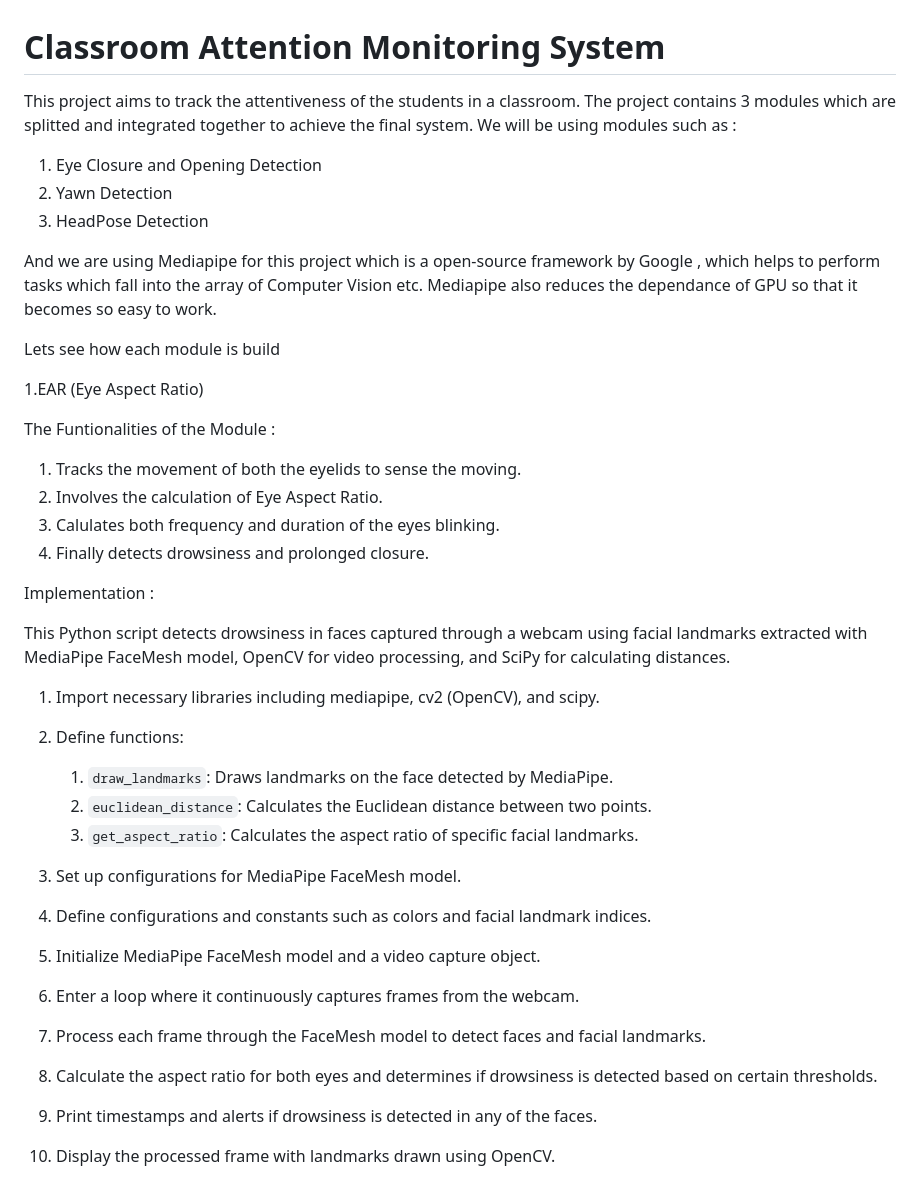
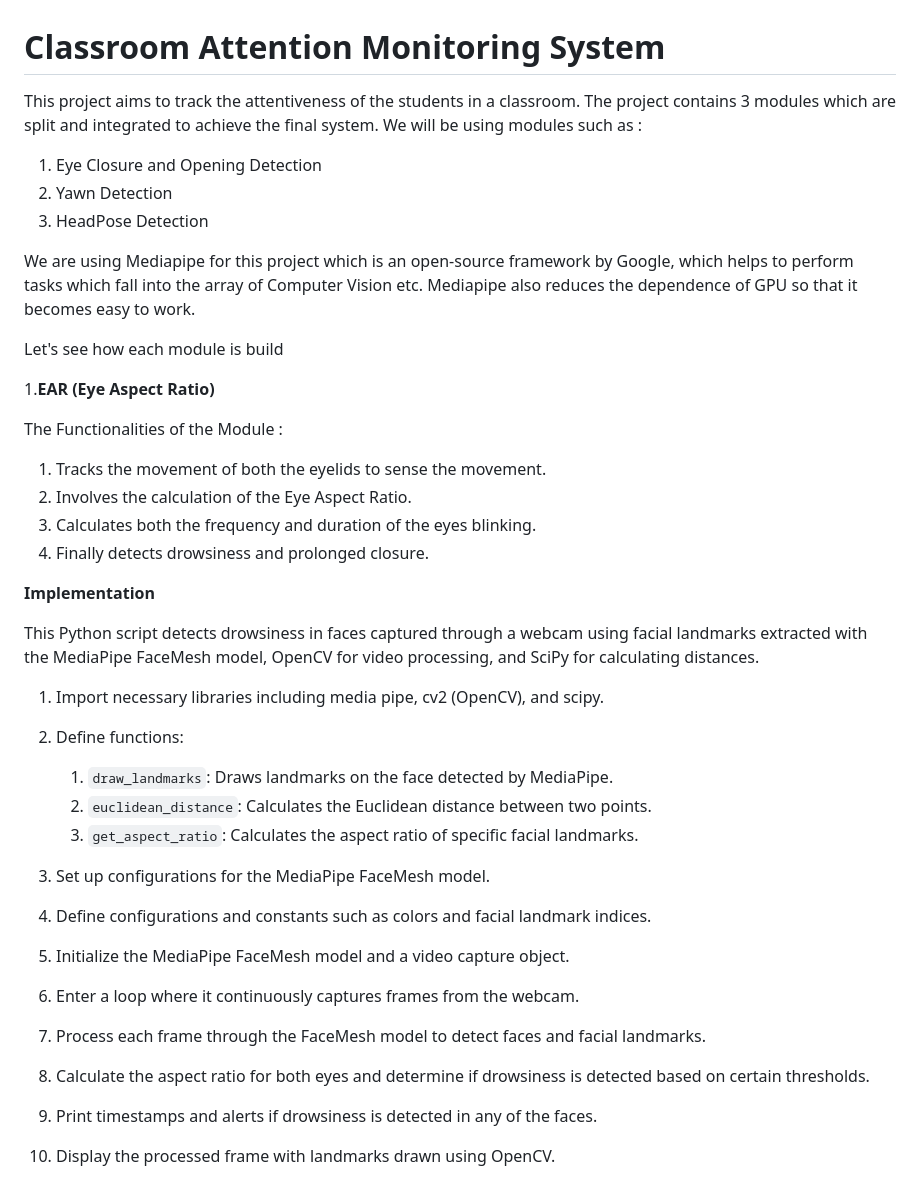
Before and after one commit to adarshvmanu/CAMS, a Markdown page: README.md, the part around the change printed below. GitHub-like rendering.

```diff
--- a/README.md
+++ b/README.md
@@ -1,38 +1,38 @@
 # Classroom Attention Monitoring System
 
-This project aims to track the attentiveness of the students in a classroom. The project contains 3 modules which are splitted and integrated together to achieve the final system. We will be using modules such as :
+This project aims to track the attentiveness of the students in a classroom. The project contains 3 modules which are split and integrated to achieve the final system. We will be using modules such as :
 
 1. Eye Closure and Opening Detection
 2. Yawn Detection
 3. HeadPose Detection
 
-And we are using Mediapipe for this project which is a open-source framework by Google , which helps to perform tasks which fall into the array of Computer Vision etc. Mediapipe also reduces the dependance of GPU so that it becomes so easy to work.
+We are using Mediapipe for this project which is an open-source framework by Google, which helps to perform tasks which fall into the array of Computer Vision etc. Mediapipe also reduces the dependence of GPU so that it becomes easy to work.
 
-Lets see how each module is build
+Let's see how each module is build
 
-1.EAR (Eye Aspect Ratio)
+1.**EAR (Eye Aspect Ratio)**
 
-The Funtionalities of the Module :
- 1. Tracks the movement of both the eyelids to sense the moving.
- 2. Involves the calculation of Eye Aspect Ratio.
- 3. Calulates both frequency and duration of the eyes blinking.
+The Functionalities of the Module :
+ 1. Tracks the movement of both the eyelids to sense the movement.
+ 2. Involves the calculation of the Eye Aspect Ratio.
+ 3. Calculates both the frequency and duration of the eyes blinking.
  4. Finally detects drowsiness and prolonged closure.
 
-Implementation :
+**Implementation**
 
-This Python script detects drowsiness in faces captured through a webcam using facial landmarks extracted with MediaPipe FaceMesh model, OpenCV for video processing, and SciPy for calculating distances.
+This Python script detects drowsiness in faces captured through a webcam using facial landmarks extracted with the MediaPipe FaceMesh model, OpenCV for video processing, and SciPy for calculating distances.
 
-1. Import necessary libraries including mediapipe, cv2 (OpenCV), and scipy.
+1. Import necessary libraries including media pipe, cv2 (OpenCV), and scipy.
 2. Define functions:
     1. `draw_landmarks`: Draws landmarks on the face detected by MediaPipe.
     2. `euclidean_distance`: Calculates the Euclidean distance between two points.
     3. `get_aspect_ratio`: Calculates the aspect ratio of specific facial landmarks.
-3. Set up configurations for MediaPipe FaceMesh model.
+3. Set up configurations for the MediaPipe FaceMesh model.
 4. Define configurations and constants such as colors and facial landmark indices.
-5. Initialize MediaPipe FaceMesh model and a video capture object.
+5. Initialize the MediaPipe FaceMesh model and a video capture object.
 6. Enter a loop where it continuously captures frames from the webcam.
 7. Process each frame through the FaceMesh model to detect faces and facial landmarks.
-8. Calculate the aspect ratio for both eyes and determines if drowsiness is detected based on certain thresholds.
+8. Calculate the aspect ratio for both eyes and determine if drowsiness is detected based on certain thresholds.
 9. Print timestamps and alerts if drowsiness is detected in any of the faces.
 10. Display the processed frame with landmarks drawn using OpenCV.
 11. Exit the loop if the 'Esc' key is pressed.
```
Also changed, not shown: other parts of README.md (+32 -32 lines).
